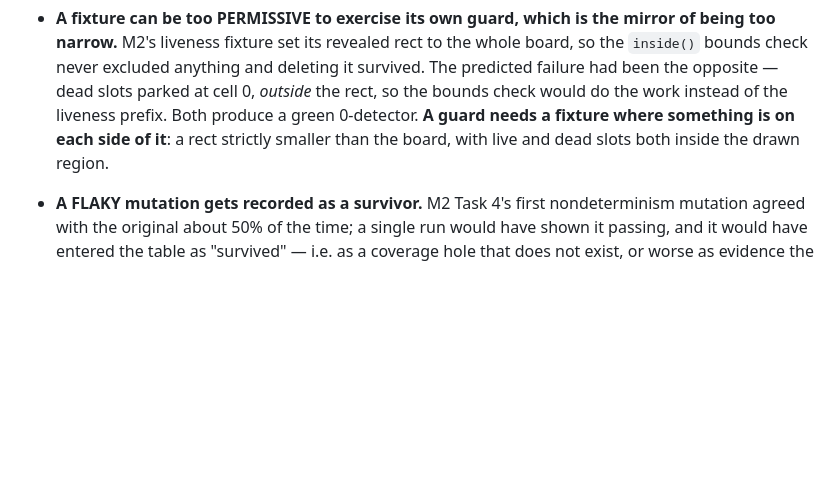
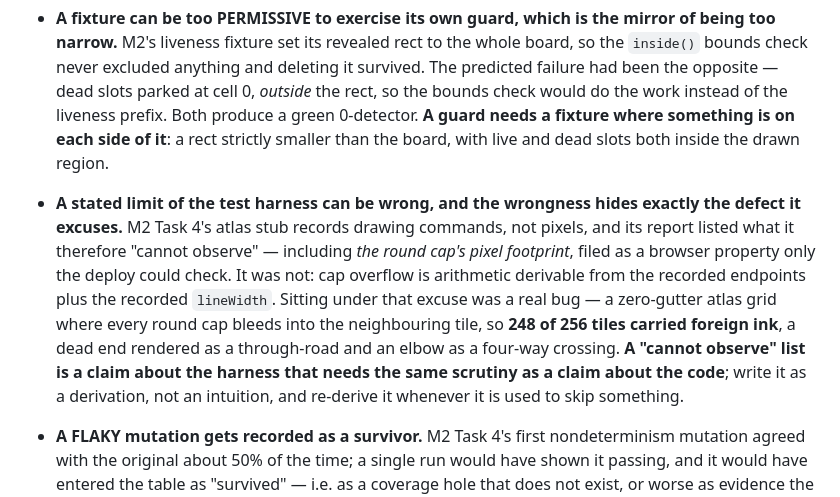
Before and after one commit to raziel-gershoni/mini-motorways-clone, a Markdown page: docs/superpowers/testing-defect-catalogue.md, the part around the change. GitHub-like rendering; blank space fills up the shorter version.

Commit message:
docs: a stated limit of the harness can hide the defect it excuses
M2 Task 4's atlas stub records drawing commands rather than pixels, and
its report listed what it therefore could not observe — including the
round cap's pixel footprint, filed as a browser property only the deploy
could check. That was false: cap overflow is arithmetic derivable from
the recorded endpoints plus the recorded lineWidth, fully visible to the
existing stub.

Sitting under the excuse was a real bug. The atlas grid has no gutter, so
every round cap bleeds into the neighbouring tile — the exact rect the
draw path blits. 248 of 256 tiles carry foreign ink; a dead end renders
as a through-road and an elbow as a four-way crossing.

A "cannot observe" list is a claim about the harness and needs the same
scrutiny as a claim about the code. Write it as a derivation, not an
intuition, and re-derive it whenever it is used to skip something.

Co-Authored-By: Claude Opus 5 (1M context) <noreply@anthropic.com>
Claude-Session: https://claude.ai/code/session_01P7U1VshXa8t3sv8iRHBot8

```diff
--- a/docs/superpowers/testing-defect-catalogue.md
+++ b/docs/superpowers/testing-defect-catalogue.md
@@ -33,6 +33,7 @@ Plans do not state expected test counts. The author got them wrong five times.
 - **A harness can skip work silently.** `pnpm -r run <script>` skips any package lacking that script and fails only if *none* have it — verified: deleting a package's `test` script left `pnpm test` exiting 0, and deleting its `typecheck` script left the package never typechecked. A new package can therefore ship with zero tests and green CI. Assert the scripts exist, per package, by reading `package.json` directly.
 - **A truncated view of test output silently undercounts detectors.** M2 Task 2's first mutation battery reported detector counts about two low across the board, because it measured by piping vitest through `head` — which cuts the failure list before the end. Re-measured off vitest's own `Tests N failed` summary line, every count moved up. A detector count is evidence about how well-covered a behaviour is; measuring it through a truncating pipe biases every number in one direction, and the bias is invisible because the output still looks like output.
 - **A fixture can be too PERMISSIVE to exercise its own guard, which is the mirror of being too narrow.** M2's liveness fixture set its revealed rect to the whole board, so the `inside()` bounds check never excluded anything and deleting it survived. The predicted failure had been the opposite — dead slots parked at cell 0, *outside* the rect, so the bounds check would do the work instead of the liveness prefix. Both produce a green 0-detector. **A guard needs a fixture where something is on each side of it**: a rect strictly smaller than the board, with live and dead slots both inside the drawn region.
+- **A stated limit of the test harness can be wrong, and the wrongness hides exactly the defect it excuses.** M2 Task 4's atlas stub records drawing commands, not pixels, and its report listed what it therefore "cannot observe" — including *the round cap's pixel footprint*, filed as a browser property only the deploy could check. It was not: cap overflow is arithmetic derivable from the recorded endpoints plus the recorded `lineWidth`. Sitting under that excuse was a real bug — a zero-gutter atlas grid where every round cap bleeds into the neighbouring tile, so **248 of 256 tiles carried foreign ink**, a dead end rendered as a through-road and an elbow as a four-way crossing. **A "cannot observe" list is a claim about the harness that needs the same scrutiny as a claim about the code**; write it as a derivation, not an intuition, and re-derive it whenever it is used to skip something.
 - **A FLAKY mutation gets recorded as a survivor.** M2 Task 4's first nondeterminism mutation agreed with the original about 50% of the time; a single run would have shown it passing, and it would have entered the table as "survived" — i.e. as a coverage hole that does not exist, or worse as evidence the behaviour is unobservable. **Mutation testing assumes the mutant is deterministic.** When a mutation touches anything order-, hash- or time-dependent, run it several times and record the agreement rate, not one outcome.
 - **A copied constant needs a watcher, and the watcher may not be able to live where the copy does.** `render` keeps its own direction table because it is forbidden to import from `sim`. "Verified against `roads.ts:92-95`" was a human re-read with no test behind it, so the copy could drift silently in either direction. The fix had to live in `game`, the only package importing both. **When an architectural boundary forces duplication, ask which module is allowed to see both copies, and put the equality test there.**
 - **Verify the artifact, not the command's exit message.** During M0's deploy, `wrangler deploy` printed `Success! Uploaded 2 files` while the served HTML still referenced the *previous* asset hash — the upload succeeded and the deployment never activated. A grep over the command output hid the missing "Deployed … triggers" line. The practice: fetch the live artifact and grep it for a build-unique token. **This incident shaped the practice and was never written down**, so an M2 reviewer reading the M0 findings correctly reported the anecdote as unsupported. An undocumented incident is an incident that will recur — if a lesson is worth repeating in prompts, it belongs in a file.
```
